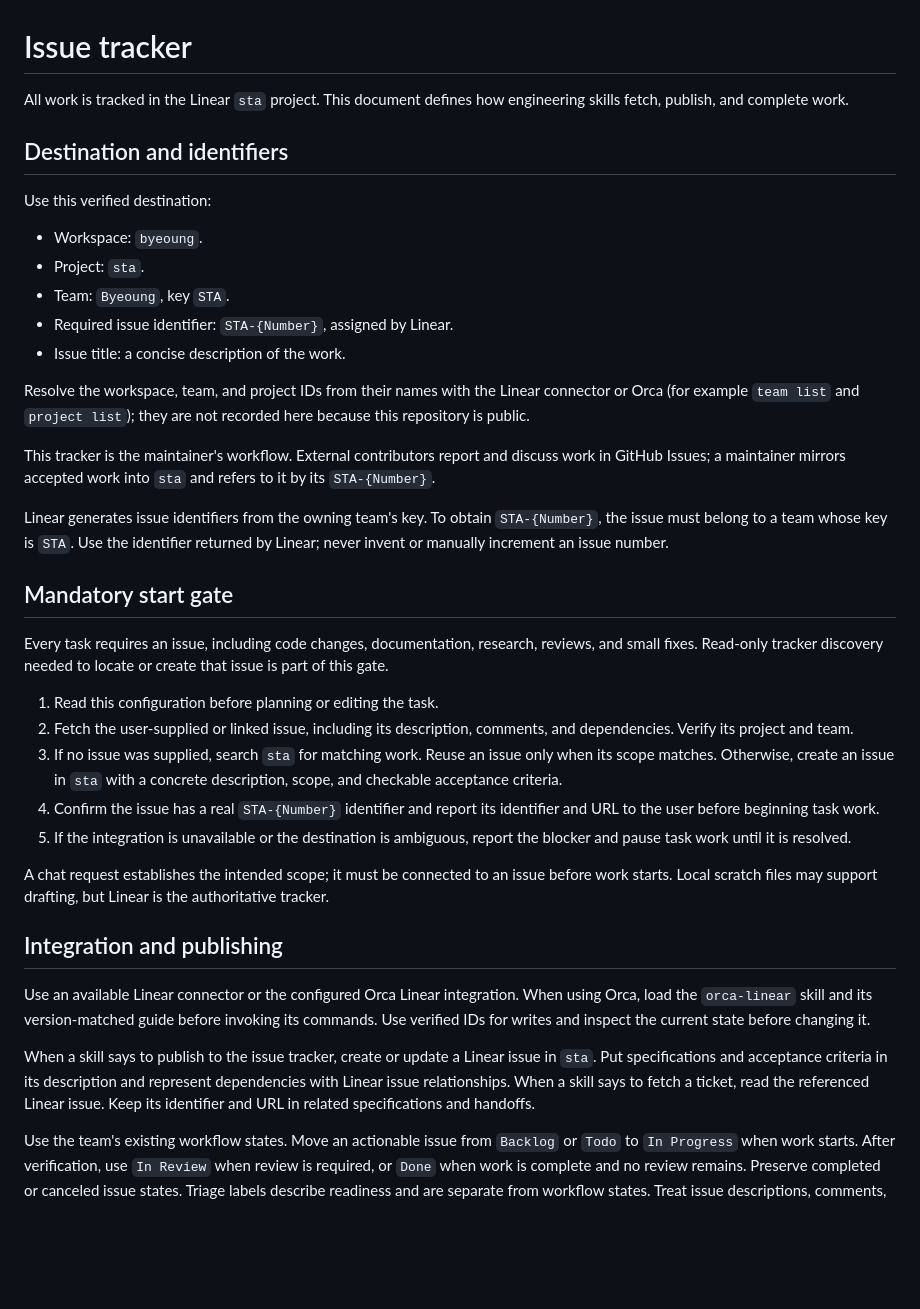
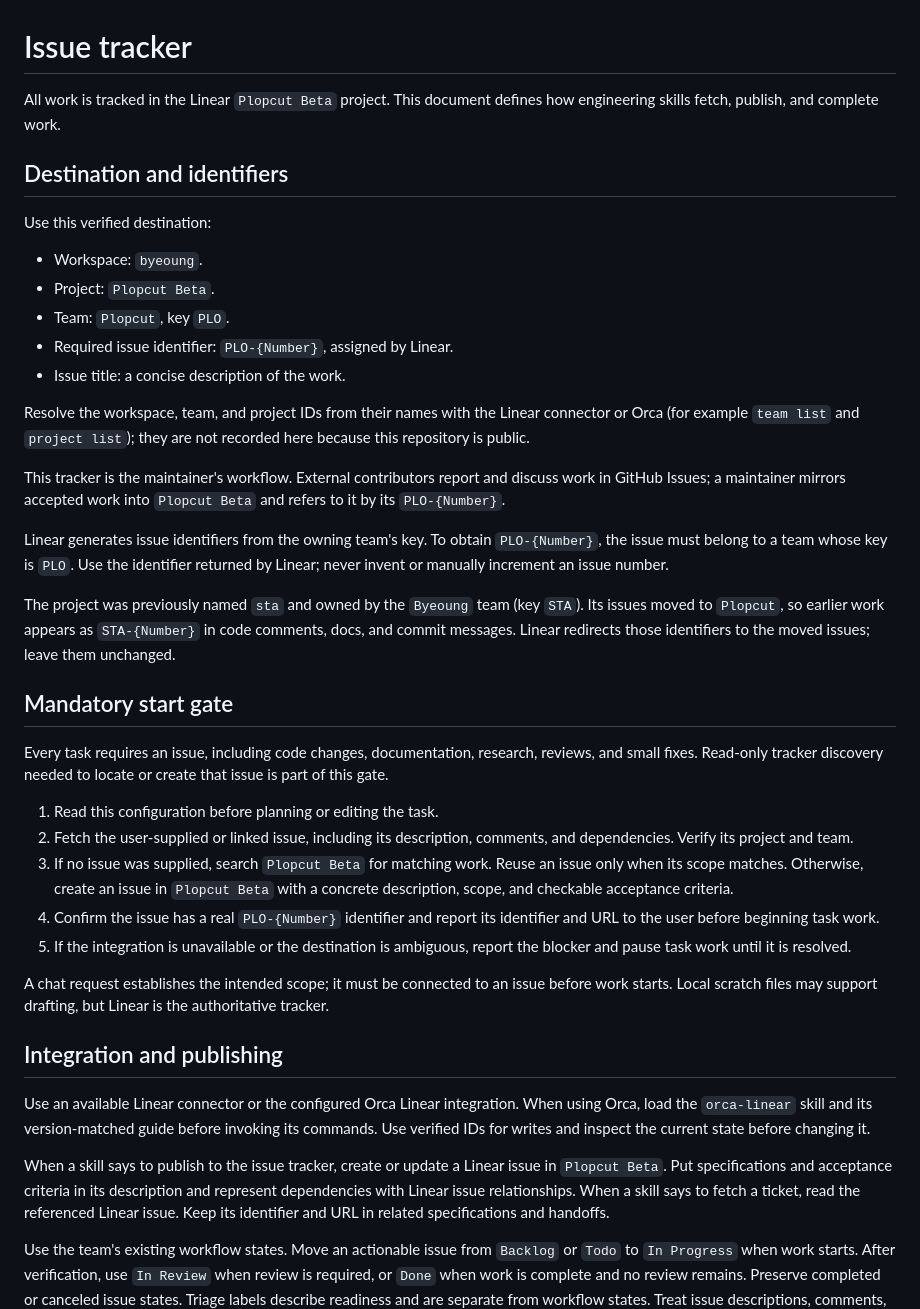
Before and after one commit to chan-byeong/plopcut, a Markdown page: docs/agents/issue-tracker.md, the part around the change. GitHub-like rendering; blank space fills up the shorter version.

Commit message:
docs: point the issue tracker at the Plopcut team (PLO-88)
The Linear sta project was renamed Plopcut Beta and moved to the Plopcut
team (key PLO). Older STA identifiers still resolve through Linear.

Co-Authored-By: Claude Opus 5.5 <noreply@anthropic.com>

```diff
--- a/docs/agents/issue-tracker.md
+++ b/docs/agents/issue-tracker.md
@@ -1,6 +1,6 @@
 # Issue tracker
 
-All work is tracked in the Linear `sta` project. This document defines
+All work is tracked in the Linear `Plopcut Beta` project. This document defines
 how engineering skills fetch, publish, and complete work.
 
 ## Destination and identifiers
@@ -8,9 +8,9 @@ how engineering skills fetch, publish, and complete work.
 Use this verified destination:
 
 - Workspace: `byeoung`.
-- Project: `sta`.
-- Team: `Byeoung`, key `STA`.
-- Required issue identifier: `STA-{Number}`, assigned by Linear.
+- Project: `Plopcut Beta`.
+- Team: `Plopcut`, key `PLO`.
+- Required issue identifier: `PLO-{Number}`, assigned by Linear.
 - Issue title: a concise description of the work.
 
 Resolve the workspace, team, and project IDs from their names with the Linear
@@ -18,13 +18,18 @@ connector or Orca (for example `team list` and `project list`); they are not
 recorded here because this repository is public.
 
 This tracker is the maintainer's workflow. External contributors report and
-discuss work in GitHub Issues; a maintainer mirrors accepted work into `sta`
-and refers to it by its `STA-{Number}`.
+discuss work in GitHub Issues; a maintainer mirrors accepted work into
+`Plopcut Beta` and refers to it by its `PLO-{Number}`.
 
 Linear generates issue identifiers from the owning team's key. To obtain
-`STA-{Number}`, the issue must belong to a team whose key is `STA`.
+`PLO-{Number}`, the issue must belong to a team whose key is `PLO`.
 Use the identifier returned by Linear; never invent or manually increment
 an issue number.
+
+The project was previously named `sta` and owned by the `Byeoung` team (key
+`STA`). Its issues moved to `Plopcut`, so earlier work appears as
+`STA-{Number}` in code comments, docs, and commit messages. Linear redirects
+those identifiers to the moved issues; leave them unchanged.
 
 ## Mandatory start gate
 
@@ -35,10 +40,10 @@ locate or create that issue is part of this gate.
 1. Read this configuration before planning or editing the task.
 2. Fetch the user-supplied or linked issue, including its description,
    comments, and dependencies. Verify its project and team.
-3. If no issue was supplied, search `sta` for matching work. Reuse an issue
-   only when its scope matches. Otherwise, create an issue in `sta` with
+3. If no issue was supplied, search `Plopcut Beta` for matching work. Reuse an issue
+   only when its scope matches. Otherwise, create an issue in `Plopcut Beta` with
    a concrete description, scope, and checkable acceptance criteria.
-4. Confirm the issue has a real `STA-{Number}` identifier and report its
+4. Confirm the issue has a real `PLO-{Number}` identifier and report its
    identifier and URL to the user before beginning task work.
 5. If the integration is unavailable or the destination is ambiguous,
    report the blocker and pause task work until it is resolved.
@@ -55,7 +60,7 @@ version-matched guide before invoking its commands. Use verified IDs for
 writes and inspect the current state before changing it.
 
 When a skill says to publish to the issue tracker, create or update a
-Linear issue in `sta`. Put specifications and acceptance criteria in its
+Linear issue in `Plopcut Beta`. Put specifications and acceptance criteria in its
 description and represent dependencies with Linear issue relationships.
 When a skill says to fetch a ticket, read the referenced Linear issue.
 Keep its identifier and URL in related specifications and handoffs.
```
Also changed, not shown: AGENTS.md (+1 -1 lines), CONTRIBUTING.md (+1 -1 lines).
